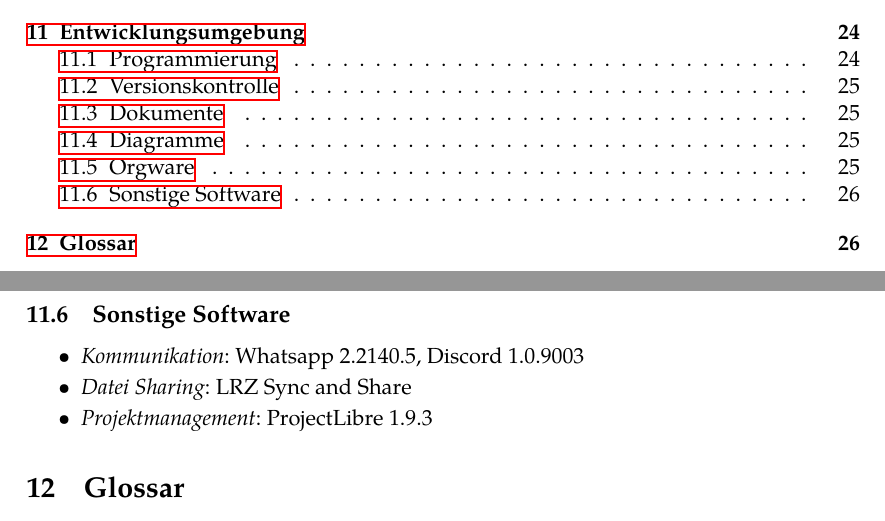
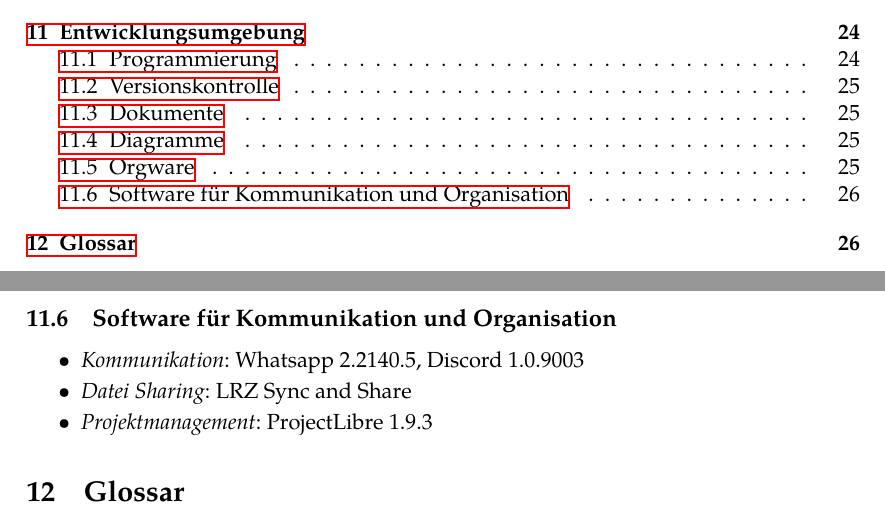
Before and after one commit to guersterst/LasEs, a LaTeX document (docs/Pflichtenheft/Main.tex, which reads docs/Pflichtenheft/Entwicklungsumgebung.tex): two parts of pages 3 and 29 of 30, joined at a grey line, cut so that both start at the same text. Compiled offline with XeLaTeX.

Commit message:
sonstig the sonstige

```diff
--- a/docs/Pflichtenheft/Entwicklungsumgebung.tex
+++ b/docs/Pflichtenheft/Entwicklungsumgebung.tex
@@ -46,7 +46,7 @@ Als Datenbankserver wird in der Entwicklung bereits der Referenzserver verwendet
 	\item \emph{Internetanbindung} mit mindestens 1 Mbit/s Bandbreite
 	\item \emph{E-Mail Dienst} der FIM mit einer ``@fim.uni-passau.de'' Adresse für jeden Entwickler und der Adresse ``sep21g02@fim.uni-passau.de'' für das gesamte Team.
 \end{itemize}
-\subsection{Sonstige Software}
+\subsection{Software für Kommunikation und Organisation}
 \begin{itemize}
 	\item \emph{Kommunikation}: Whatsapp 2.2140.5, Discord 1.0.9003
 	\item \emph{Datei Sharing}: LRZ Sync and Share
```
